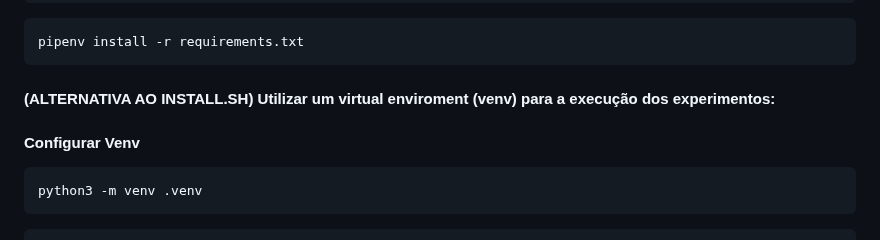
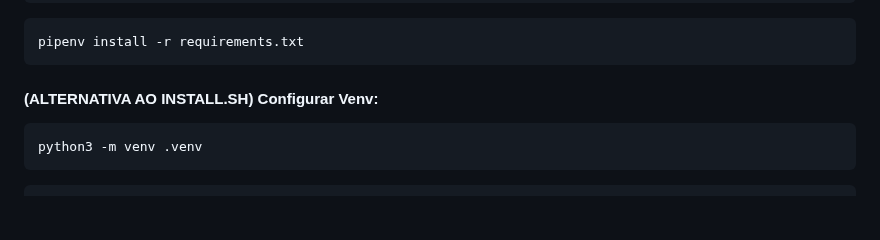
Before and after one commit to SBSegSF24/MalSynGen, a Markdown page: README.md, the part around the change. Drawn GitHub-style; blank space fills up the shorter version.

````diff
--- a/README.md
+++ b/README.md
@@ -16,8 +16,8 @@ pip install pipenv
 pipenv install -r requirements.txt
 ```
 
-#### (ALTERNATIVA AO INSTALL.SH)  Utilizar um virtual enviroment (venv) para a execução dos experimentos:
-#### Configurar Venv
+#### (ALTERNATIVA AO INSTALL.SH)  Configurar Venv:
+
 ```
 python3 -m venv .venv
 ```
````
